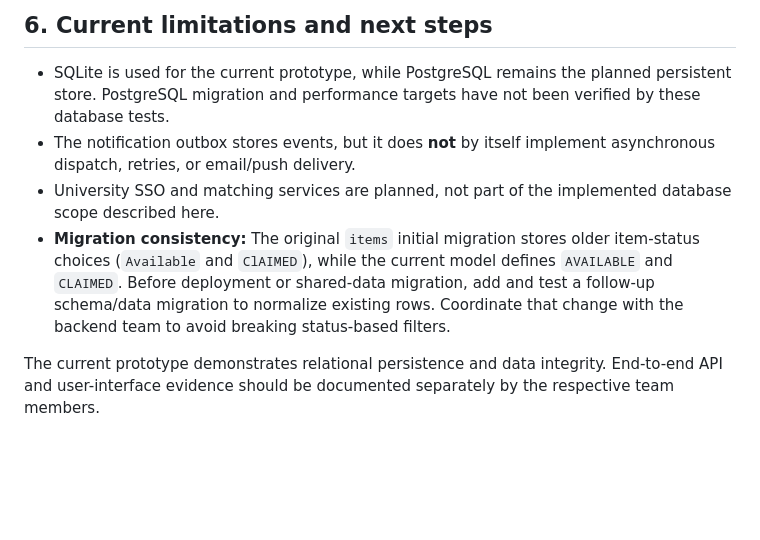
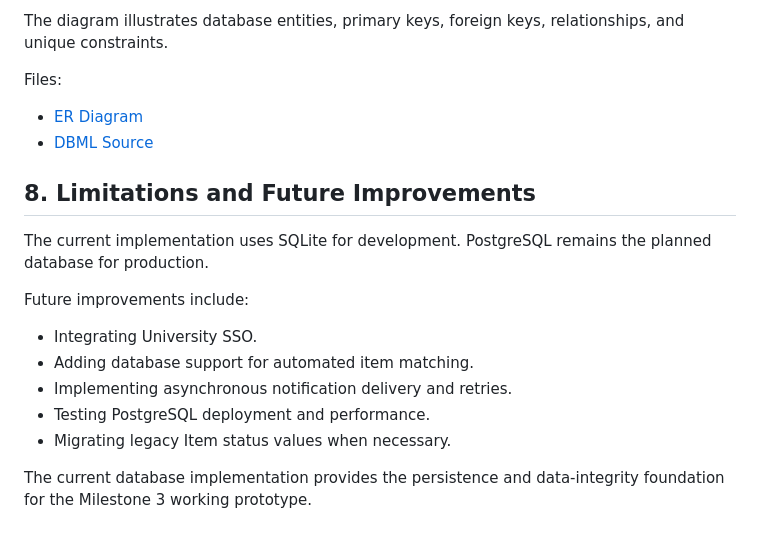
Before and after one commit to SolidSquadSDU/lost-and-found, a Markdown page: docs/database-design.md, the part around one of its changes. Drawn GitHub-style; blank space fills up the shorter version.

```diff
--- a/docs/database-design.md
+++ b/docs/database-design.md
@@ -68,9 +126,21 @@ The automated database tests cover successful creation, duplicate-claim rejectio
 
-## 6. Current limitations and next steps
+The diagram illustrates database entities, primary keys, foreign keys, relationships, and unique constraints.
 
-- SQLite is used for the current prototype, while PostgreSQL remains the planned persistent store. PostgreSQL migration and performance targets have not been verified by these database tests.
-- The notification outbox stores events, but it does **not** by itself implement asynchronous dispatch, retries, or email/push delivery.
-- University SSO and matching services are planned, not part of the implemented database scope described here.
-- **Migration consistency:** The original `items` initial migration stores older item-status choices (`Available` and `ClAIMED`), while the current model defines `AVAILABLE` and `CLAIMED`. Before deployment or shared-data migration, add and test a follow-up schema/data migration to normalize existing rows. Coordinate that change with the backend team to avoid breaking status-based filters.
+Files:
 
-The current prototype demonstrates relational persistence and data integrity. End-to-end API and user-interface evidence should be documented separately by the respective team members.
+- [ER Diagram](database-erd.png)
+- [DBML Source](database-erd.dbml)
+
+## 8. Limitations and Future Improvements
+
+The current implementation uses SQLite for development. PostgreSQL remains the planned database for production.
+
+Future improvements include:
+
+- Integrating University SSO.
+- Adding database support for automated item matching.
+- Implementing asynchronous notification delivery and retries.
+- Testing PostgreSQL deployment and performance.
+- Migrating legacy Item status values when necessary.
+
+The current database implementation provides the persistence and data-integrity foundation for the Milestone 3 working prototype.
```
Also changed, not shown: other parts of docs/database-design.md (+94 -36 lines).
